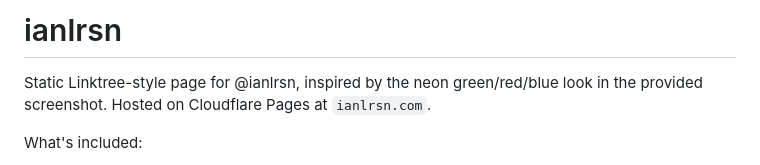
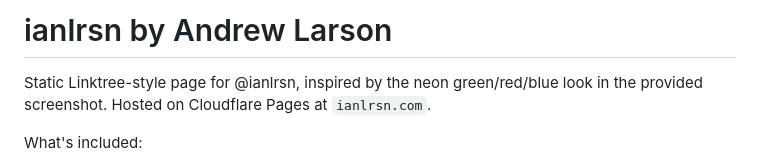
Before and after one commit to htmlarson/ianlrsn, a Markdown page: README.md, the part around the change. Drawn GitHub-style.

Commit message:
Pushed ReadMe

```diff
--- a/README.md
+++ b/README.md
@@ -1,4 +1,4 @@
-# ianlrsn
+# ianlrsn by Andrew Larson
 
 Static Linktree-style page for @ianlrsn, inspired by the neon green/red/blue look in the provided screenshot. Hosted on Cloudflare Pages at `ianlrsn.com`.
 
```
